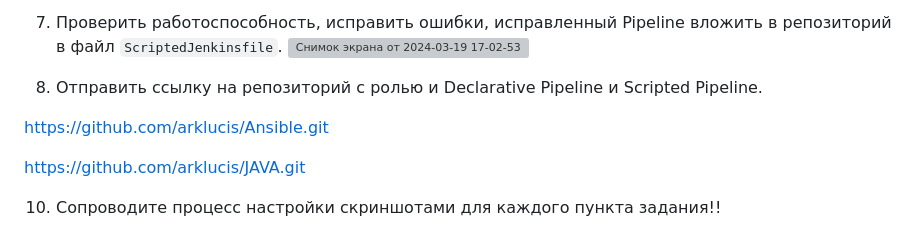
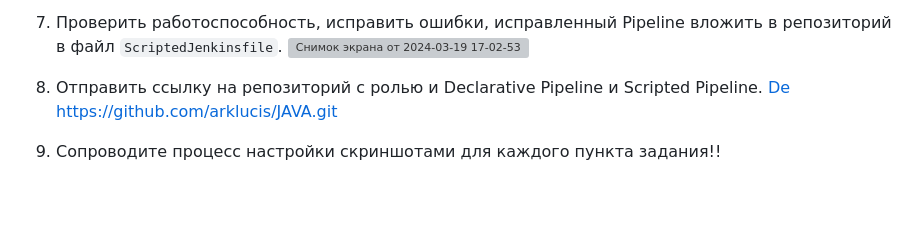
Before and after one commit to arklucis/CI-CD, a Markdown page: 09-ci-04-jenkins/README.md, the part around the change. GitHub-like rendering; blank space fills up the shorter version; grey boxes are pictures that could not be loaded.

```diff
--- a/09-ci-04-jenkins/README.md
+++ b/09-ci-04-jenkins/README.md
@@ -31,9 +31,7 @@
 ![Снимок экрана от 2024-03-19 17-02-53](https://github.com/arklucis/CI-CD/assets/154414081/03b97029-3d03-4eea-b29f-5ad67b28304b)
 
 9. Отправить ссылку на репозиторий с ролью и Declarative Pipeline и Scripted Pipeline.
-
-https://github.com/arklucis/Ansible.git
-
+   [De](https://github.com/arklucis/Ansible.git)
 https://github.com/arklucis/JAVA.git
 
 10. Сопроводите процесс настройки скриншотами для каждого пункта задания!!
```
